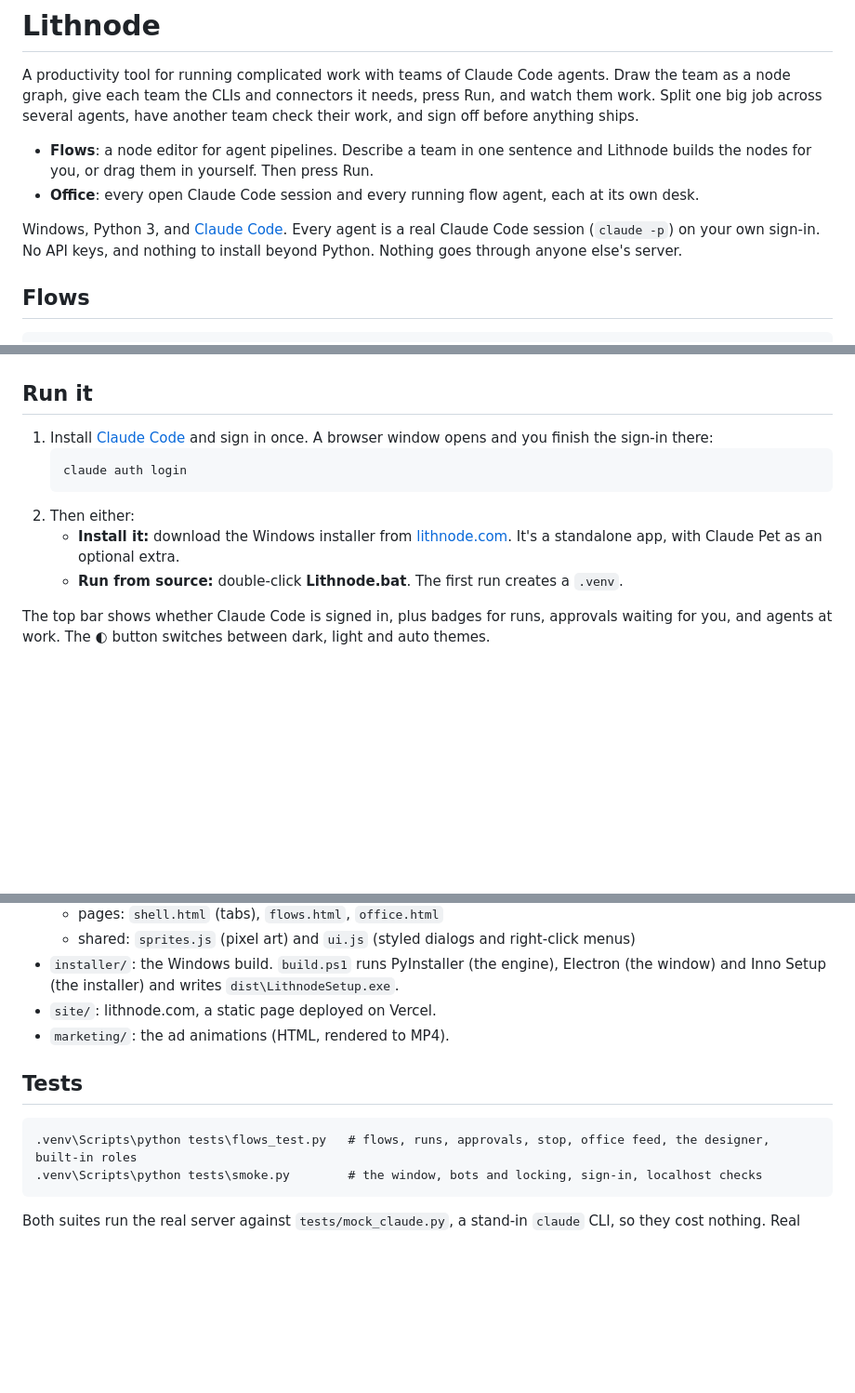
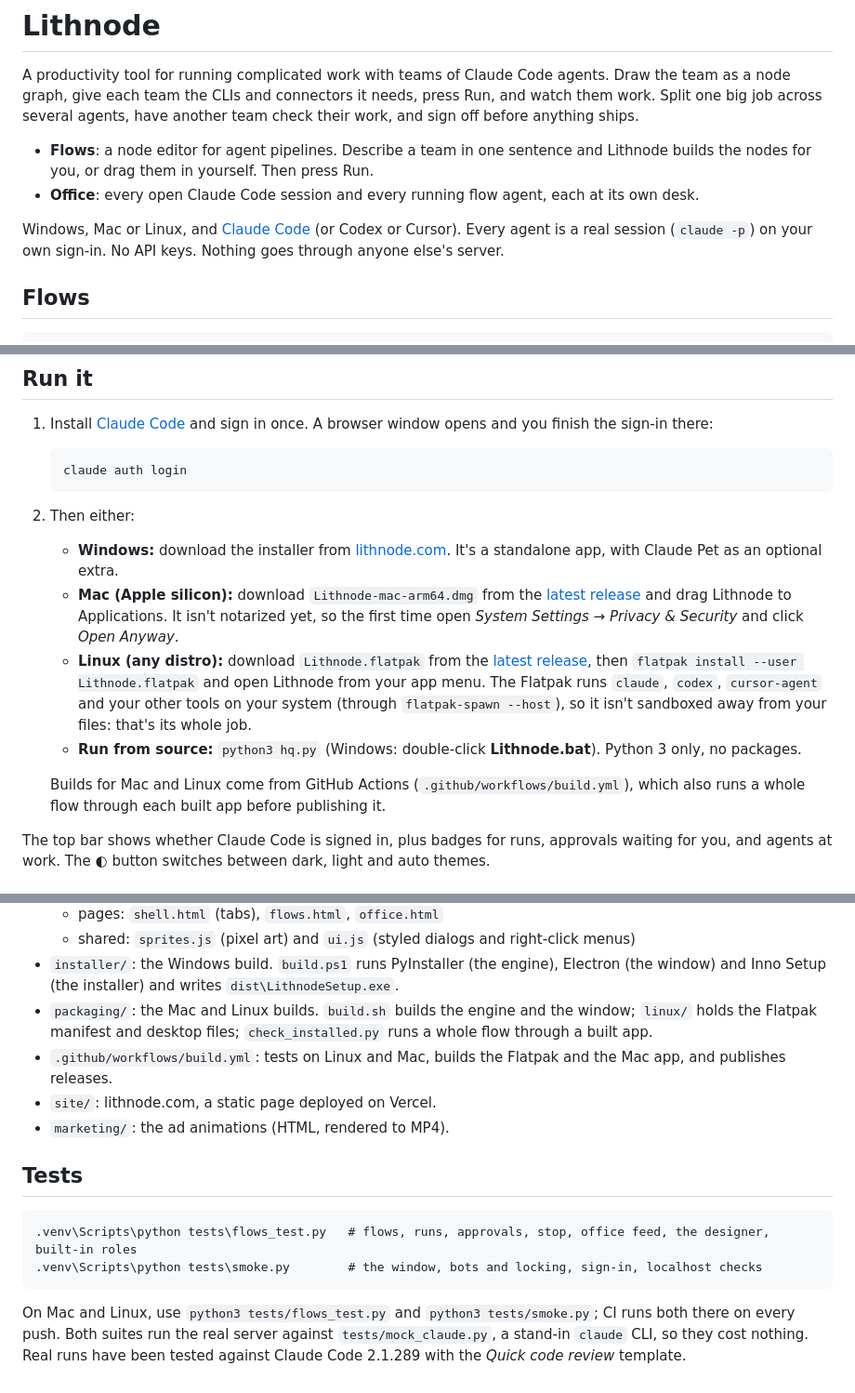
Before and after one commit to drewguitarist18-lang/lithnode, a Markdown page: README.md, 3 parts joined by grey strips. Shown at 93% size. Drawn GitHub-style; blank space fills up the shorter version.

Commit message:
README: install on Mac and Linux, packaging files, tests on every system
Co-Authored-By: Claude Opus 5.5 <noreply@anthropic.com>

````diff
--- a/README.md
+++ b/README.md
@@ -8,8 +8,8 @@ agents, have another team check their work, and sign off before anything ships.
   nodes for you, or drag them in yourself. Then press Run.
 - **Office**: every open Claude Code session and every running flow agent, each at its own desk.
 
-Windows, Python 3, and [Claude Code](https://claude.com/claude-code). Every agent is a real Claude Code
-session (`claude -p`) on your own sign-in. No API keys, and nothing to install beyond Python.
+Windows, Mac or Linux, and [Claude Code](https://claude.com/claude-code) (or Codex or Cursor). Every agent is a
+real session (`claude -p`) on your own sign-in. No API keys.
 Nothing goes through anyone else's server.
 
 ## Flows
@@ -132,9 +132,21 @@ A team with connectors can change things in those apps for real, so the Run menu
    claude auth login
    ```
 2. Then either:
-   - **Install it:** download the Windows installer from [lithnode.com](https://lithnode.com). It's a standalone
-     app, with Claude Pet as an optional extra.
-   - **Run from source:** double-click **Lithnode.bat**. The first run creates a `.venv`.
+   - **Windows:** download the installer from [lithnode.com](https://lithnode.com). It's a standalone app, with
+     Claude Pet as an optional extra.
+   - **Mac (Apple silicon):** download `Lithnode-mac-arm64.dmg` from the
+     [latest release](https://github.com/drewguitarist18-lang/lithnode/releases/latest) and drag Lithnode to
+     Applications. It isn't notarized yet, so the first time open *System Settings → Privacy & Security* and click
+     *Open Anyway*.
+   - **Linux (any distro):** download `Lithnode.flatpak` from the
+     [latest release](https://github.com/drewguitarist18-lang/lithnode/releases/latest), then
+     `flatpak install --user Lithnode.flatpak` and open Lithnode from your app menu. The Flatpak runs `claude`,
+     `codex`, `cursor-agent` and your other tools on your system (through `flatpak-spawn --host`), so it isn't
+     sandboxed away from your files: that's its whole job.
+   - **Run from source:** `python3 hq.py` (Windows: double-click **Lithnode.bat**). Python 3 only, no packages.
+
+   Builds for Mac and Linux come from GitHub Actions (`.github/workflows/build.yml`), which also runs a whole flow
+   through each built app before publishing it.
 
 The top bar shows whether Claude Code is signed in, plus badges for runs, approvals waiting for you,
 and agents at work. The **◐** button switches between dark, light and auto themes.
@@ -198,6 +210,9 @@ reports are kept.
   - shared: `sprites.js` (pixel art) and `ui.js` (styled dialogs and right-click menus)
 - `installer/`: the Windows build. `build.ps1` runs PyInstaller (the engine), Electron (the window) and
   Inno Setup (the installer) and writes `dist\LithnodeSetup.exe`.
+- `packaging/`: the Mac and Linux builds. `build.sh` builds the engine and the window; `linux/` holds the
+  Flatpak manifest and desktop files; `check_installed.py` runs a whole flow through a built app.
+- `.github/workflows/build.yml`: tests on Linux and Mac, builds the Flatpak and the Mac app, and publishes releases.
 - `site/`: lithnode.com, a static page deployed on Vercel.
 - `marketing/`: the ad animations (HTML, rendered to MP4).
 
@@ -208,5 +223,6 @@ reports are kept.
 .venv\Scripts\python tests\smoke.py        # the window, bots and locking, sign-in, localhost checks
 ```
 
+On Mac and Linux, use `python3 tests/flows_test.py` and `python3 tests/smoke.py`; CI runs both there on every push.
 Both suites run the real server against `tests/mock_claude.py`, a stand-in `claude` CLI, so they cost
 nothing. Real runs have been tested against Claude Code 2.1.289 with the *Quick code review* template.
````
